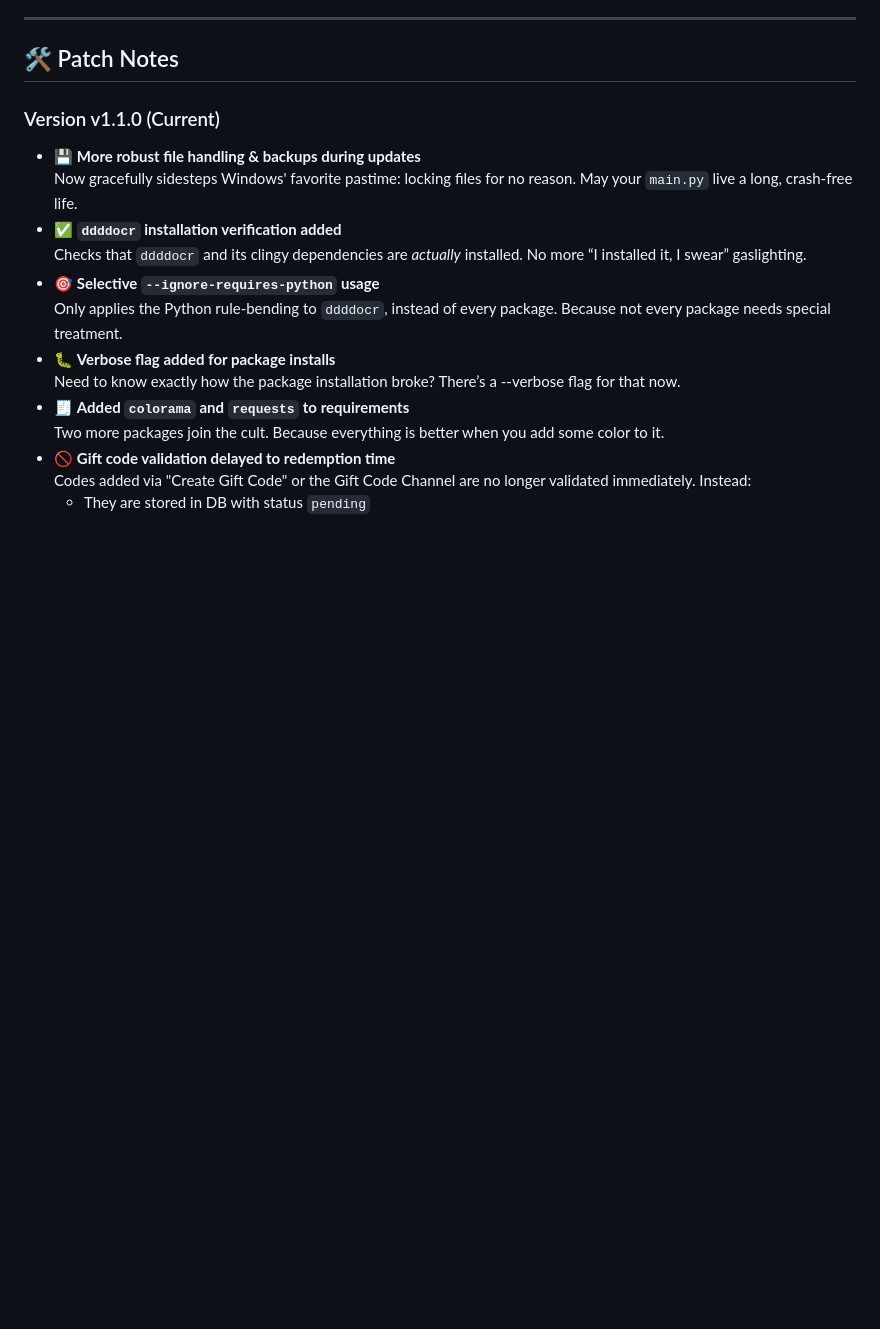
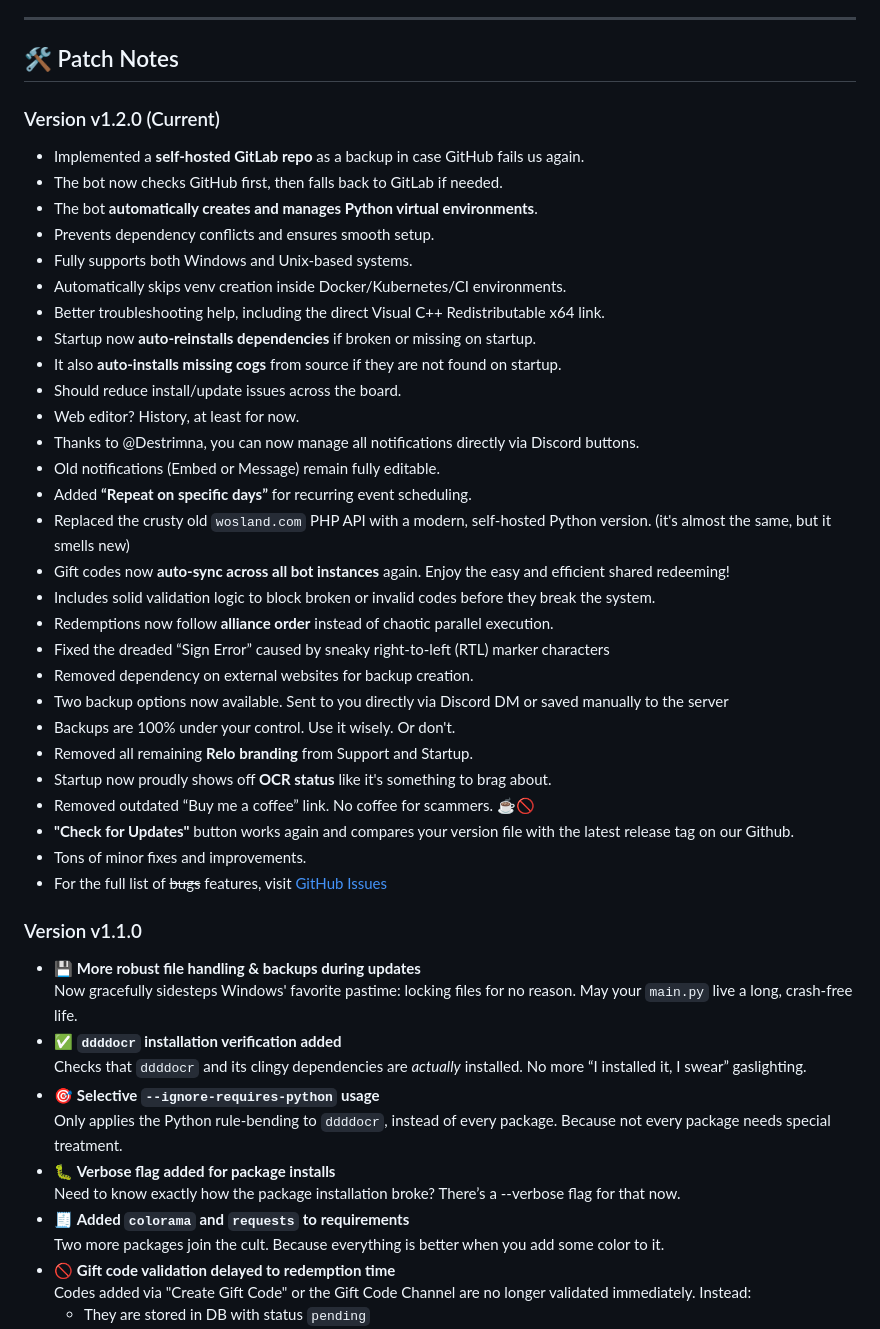
Before and after one commit to zombrax1/bot, a Markdown page: README.md, the part around one of its changes. Drawn GitHub-style; blank space fills up the shorter version.

Commit message:
Edit README.md for v1.2.0

```diff
--- a/README.md
+++ b/README.md
@@ -93,7 +111,37 @@ If you encounter issues with this patch, reach out to the [project admins](https
 
 ## 🛠️ Patch Notes
 
-### Version v1.1.0 (Current)
+### Version v1.2.0 (Current)
+- Implemented a **self-hosted GitLab repo** as a backup in case GitHub fails us again.
+- The bot now checks GitHub first, then falls back to GitLab if needed.
+- The bot **automatically creates and manages Python virtual environments**.
+- Prevents dependency conflicts and ensures smooth setup.
+- Fully supports both Windows and Unix-based systems.
+- Automatically skips venv creation inside Docker/Kubernetes/CI environments.
+- Better troubleshooting help, including the direct Visual C++ Redistributable x64 link.
+- Startup now **auto-reinstalls dependencies** if broken or missing on startup.
+- It also **auto-installs missing cogs** from source if they are not found on startup.
+- Should reduce install/update issues across the board.
+- Web editor? History, at least for now.
+- Thanks to @Destrimna, you can now manage all notifications directly via Discord buttons.
+- Old notifications (Embed or Message) remain fully editable.
+- Added **“Repeat on specific days”** for recurring event scheduling.
+- Replaced the crusty old `wosland.com` PHP API with a modern, self-hosted Python version. (it's almost the same, but it smells new)
+- Gift codes now **auto-sync across all bot instances** again. Enjoy the easy and efficient shared redeeming!
+- Includes solid validation logic to block broken or invalid codes before they break the system.
+- Redemptions now follow **alliance order** instead of chaotic parallel execution.
+- Fixed the dreaded “Sign Error” caused by sneaky right-to-left (RTL) marker characters
+- Removed dependency on external websites for backup creation.
+- Two backup options now available. Sent to you directly via Discord DM or saved manually to the server
+- Backups are 100% under your control. Use it wisely. Or don't.
+- Removed all remaining **Relo branding** from Support and Startup.
+- Startup now proudly shows off **OCR status** like it's something to brag about.
+- Removed outdated “Buy me a coffee” link. No coffee for scammers. ☕🚫
+- **"Check for Updates"** button works again and compares your version file with the latest release tag on our Github.
+- Tons of minor fixes and improvements.
+- For the full list of ~~bugs~~ features, visit [GitHub Issues](https://github.com/whiteout-project/bot/issues)
+
+### Version v1.1.0
 
 - 💾 **More robust file handling & backups during updates**
   Now gracefully sidesteps Windows' favorite pastime: locking files for no reason. May your `main.py` live a long, crash-free life.
```
Also changed, not shown: other parts of README.md (+20 -2 lines).
